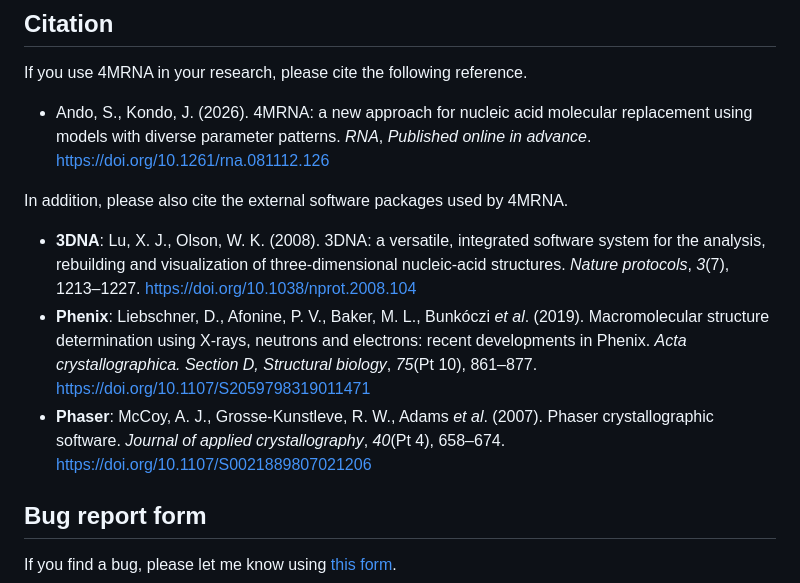
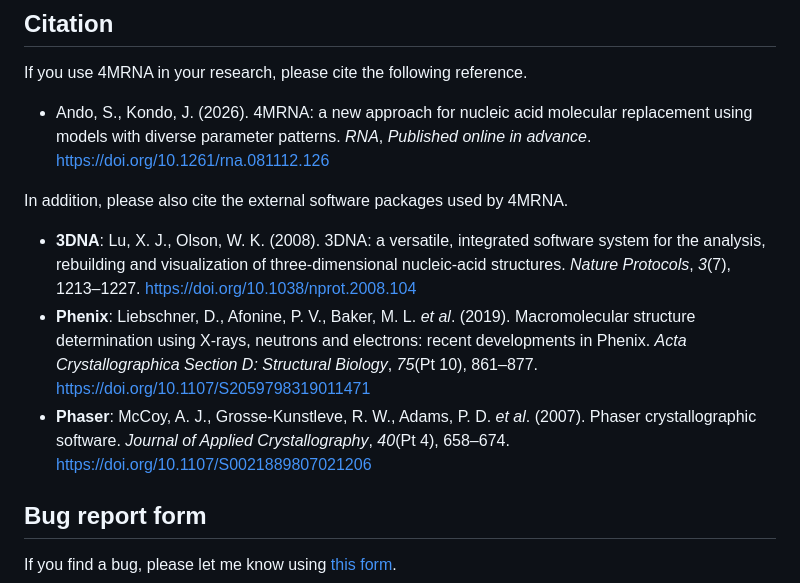
Before and after one commit to S-Ando-Biophysics/4MRNA, a Markdown page: README.md, the part around the change. Drawn GitHub-style.

```diff
--- a/README.md
+++ b/README.md
@@ -142,9 +142,9 @@ If you use 4MRNA in your research, please cite the following reference.
 
 In addition, please also cite the external software packages used by 4MRNA.
 
-- **3DNA**: Lu, X. J., Olson, W. K. (2008). 3DNA: a versatile, integrated software system for the analysis, rebuilding and visualization of three-dimensional nucleic-acid structures. _Nature protocols_, _3_(7), 1213–1227. https://doi.org/10.1038/nprot.2008.104
-- **Phenix**: Liebschner, D., Afonine, P. V., Baker, M. L., Bunkóczi _et al_. (2019). Macromolecular structure determination using X-rays, neutrons and electrons: recent developments in Phenix. _Acta crystallographica. Section D, Structural biology_, _75_(Pt 10), 861–877. https://doi.org/10.1107/S2059798319011471
-- **Phaser**: McCoy, A. J., Grosse-Kunstleve, R. W., Adams _et al_. (2007). Phaser crystallographic software. _Journal of applied crystallography_, _40_(Pt 4), 658–674. https://doi.org/10.1107/S0021889807021206
+- **3DNA**: Lu, X. J., Olson, W. K. (2008). 3DNA: a versatile, integrated software system for the analysis, rebuilding and visualization of three-dimensional nucleic-acid structures. _Nature Protocols_, _3_(7), 1213–1227. https://doi.org/10.1038/nprot.2008.104
+- **Phenix**: Liebschner, D., Afonine, P. V., Baker, M. L. _et al_. (2019). Macromolecular structure determination using X-rays, neutrons and electrons: recent developments in Phenix. _Acta Crystallographica Section D: Structural Biology_, _75_(Pt 10), 861–877. https://doi.org/10.1107/S2059798319011471
+- **Phaser**: McCoy, A. J., Grosse-Kunstleve, R. W., Adams, P. D. _et al_. (2007). Phaser crystallographic software. _Journal of Applied Crystallography_, _40_(Pt 4), 658–674. https://doi.org/10.1107/S0021889807021206
 
 ## Bug report form
 If you find a bug, please let me know using [this form](https://forms.gle/Hx2tvWkXbstV8JEUA).
```
